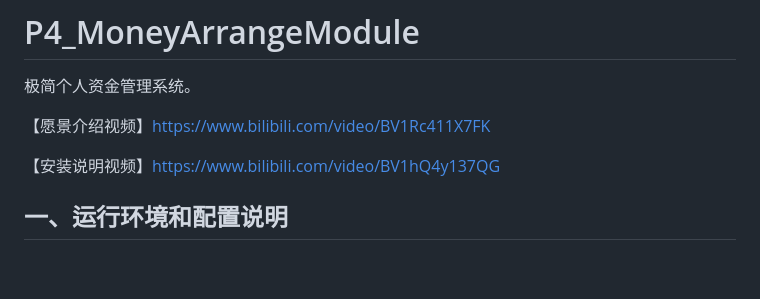
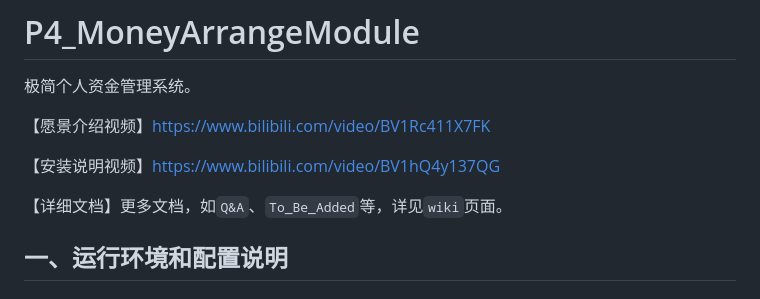
Before and after one commit to Nicholas-cool/P4_MoneyArrangeModule, a Markdown page: README.md, the part around the change. Rendered like a GitHub page; blank space fills up the shorter version.

```diff
--- a/README.md
+++ b/README.md
@@ -4,6 +4,8 @@
 【愿景介绍视频】https://www.bilibili.com/video/BV1Rc411X7FK
 
 【安装说明视频】https://www.bilibili.com/video/BV1hQ4y137QG
+
+【详细文档】更多文档，如`Q&A`、`To_Be_Added`等，详见`wiki`页面。
 
 ## 一、运行环境和配置说明
 
```
